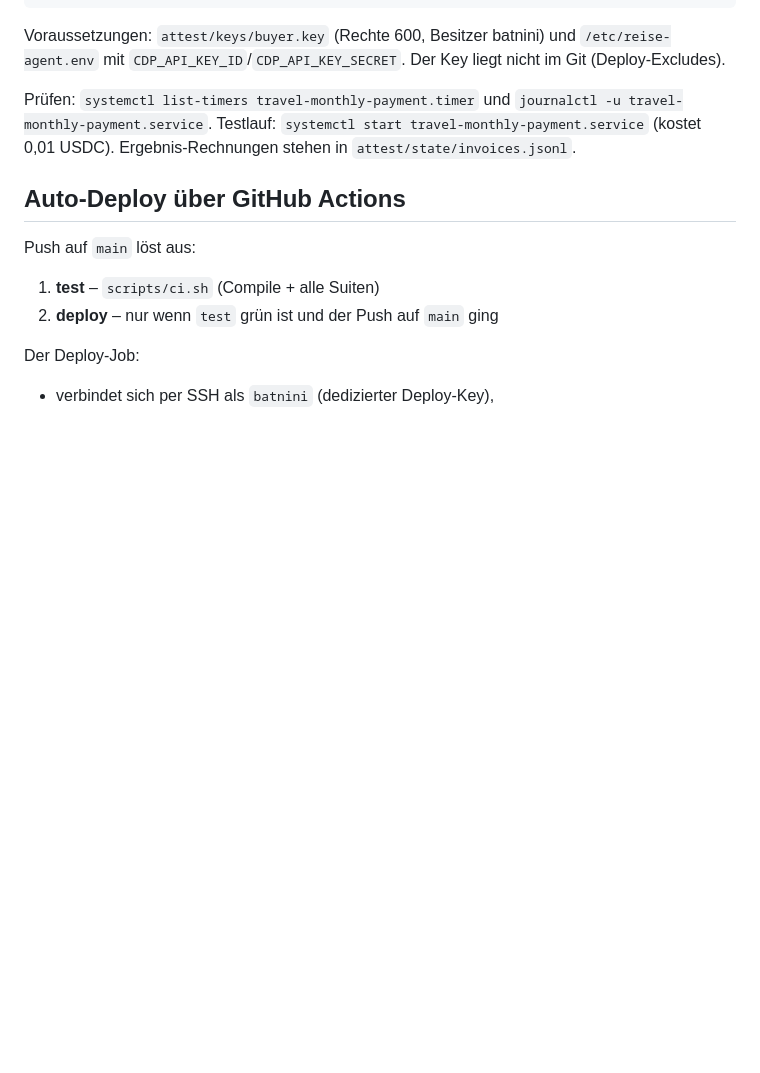
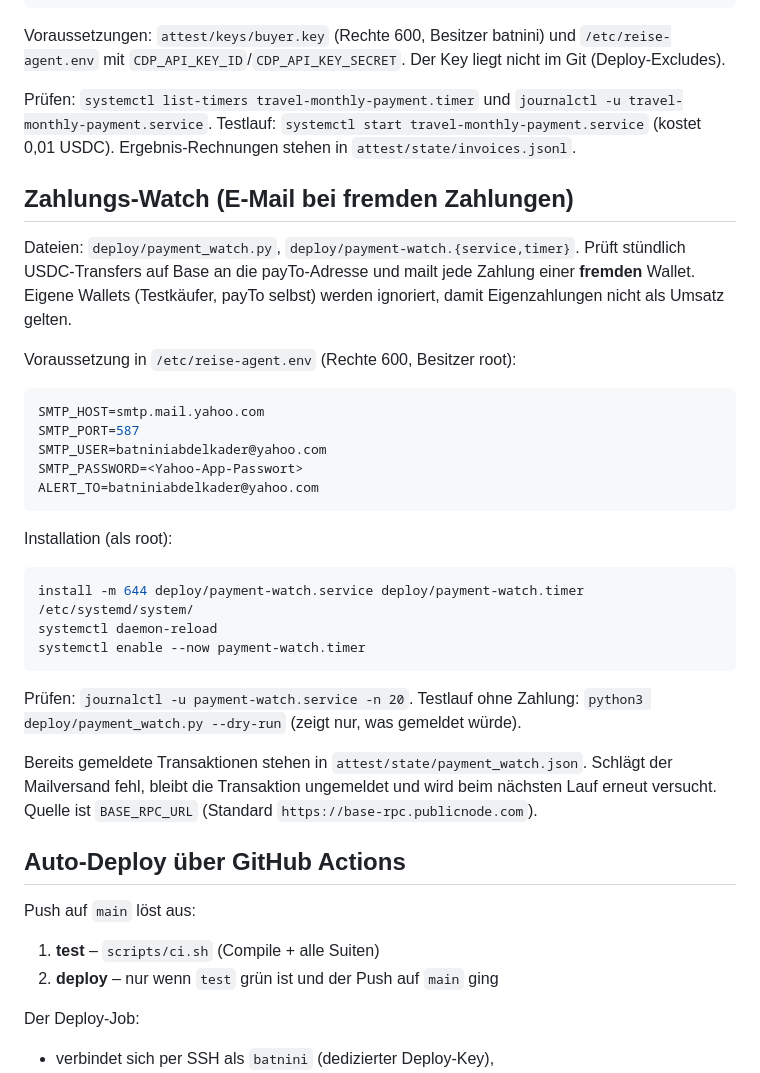
Before and after one commit to abatn/travel, a Markdown page: docs/DEPLOY_CONTABO.md, the part around the change. Drawn GitHub-style; blank space fills up the shorter version.

Commit message:
Docs: Zahlungs-Watch und SMTP-Einrichtung dokumentiert

````diff
--- a/docs/DEPLOY_CONTABO.md
+++ b/docs/DEPLOY_CONTABO.md
@@ -109,6 +109,39 @@ Prüfen: `systemctl list-timers travel-monthly-payment.timer` und
 `journalctl -u travel-monthly-payment.service`. Testlauf: `systemctl start travel-monthly-payment.service`
 (kostet 0,01 USDC). Ergebnis-Rechnungen stehen in `attest/state/invoices.jsonl`.
 
+## Zahlungs-Watch (E-Mail bei fremden Zahlungen)
+
+Dateien: `deploy/payment_watch.py`, `deploy/payment-watch.{service,timer}`.
+Prüft stündlich USDC-Transfers auf Base an die payTo-Adresse und mailt jede
+Zahlung einer **fremden** Wallet. Eigene Wallets (Testkäufer, payTo selbst)
+werden ignoriert, damit Eigenzahlungen nicht als Umsatz gelten.
+
+Voraussetzung in `/etc/reise-agent.env` (Rechte 600, Besitzer root):
+
+```sh
+SMTP_HOST=smtp.mail.yahoo.com
+SMTP_PORT=587
+SMTP_USER=batniniabdelkader@yahoo.com
+SMTP_PASSWORD=<Yahoo-App-Passwort>
+ALERT_TO=batniniabdelkader@yahoo.com
+```
+
+Installation (als root):
+
+```sh
+install -m 644 deploy/payment-watch.service deploy/payment-watch.timer /etc/systemd/system/
+systemctl daemon-reload
+systemctl enable --now payment-watch.timer
+```
+
+Prüfen: `journalctl -u payment-watch.service -n 20`. Testlauf ohne Zahlung:
+`python3 deploy/payment_watch.py --dry-run` (zeigt nur, was gemeldet würde).
+
+Bereits gemeldete Transaktionen stehen in `attest/state/payment_watch.json`.
+Schlägt der Mailversand fehl, bleibt die Transaktion ungemeldet und wird beim
+nächsten Lauf erneut versucht. Quelle ist `BASE_RPC_URL`
+(Standard `https://base-rpc.publicnode.com`).
+
 ## Auto-Deploy über GitHub Actions
 
 Push auf `main` löst aus:
````
